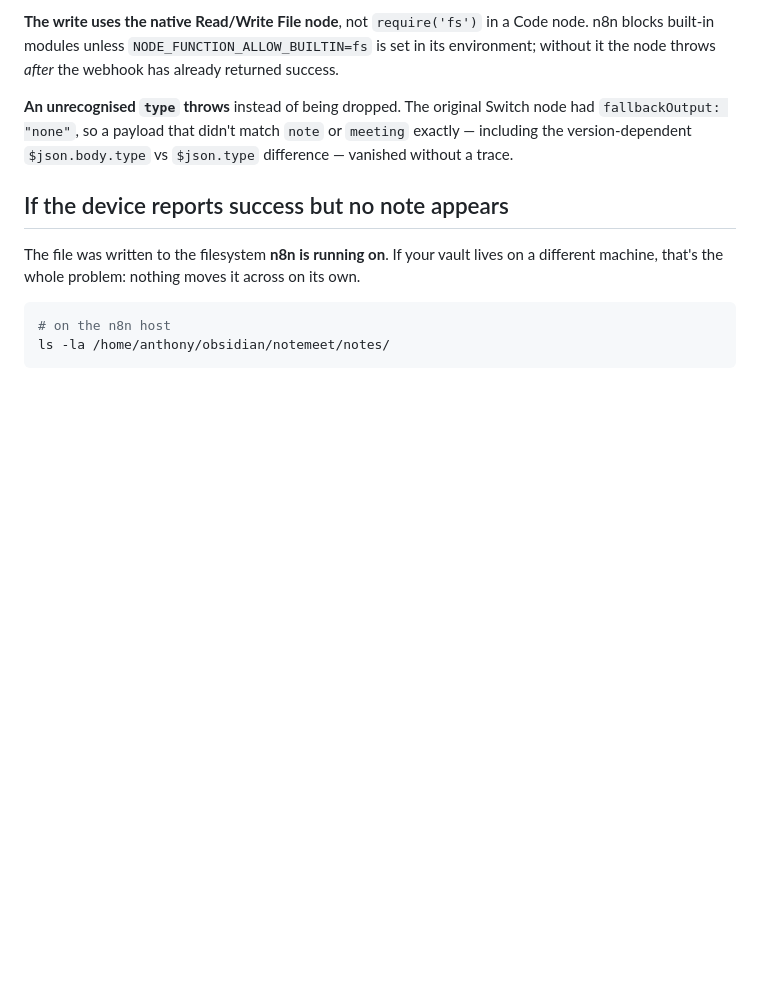
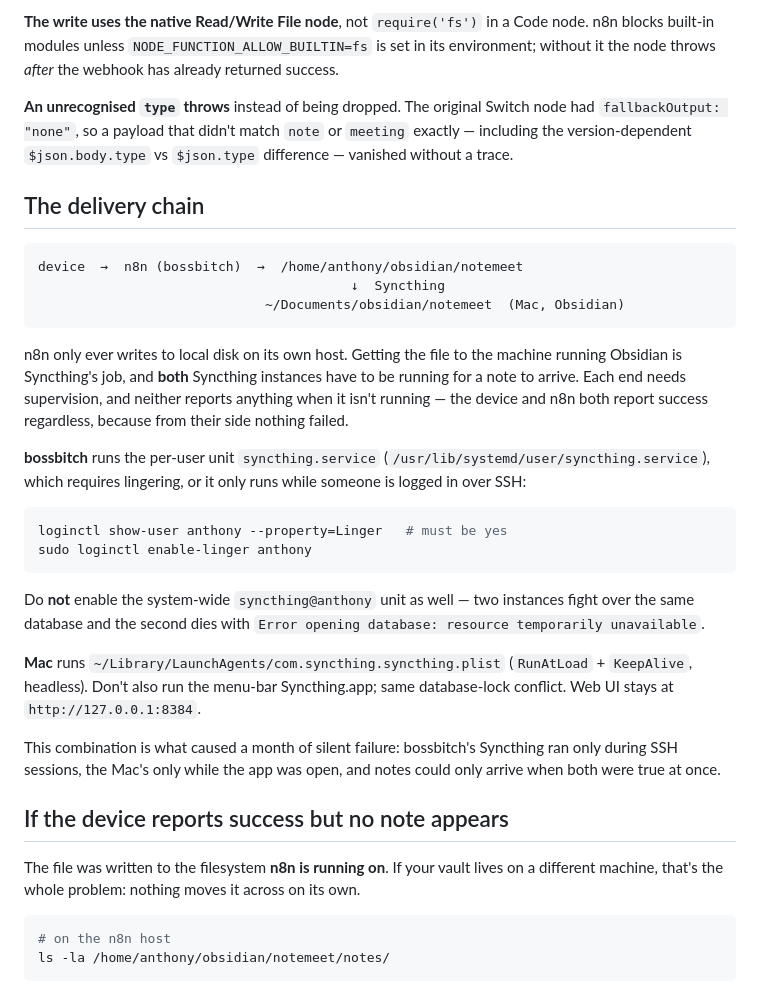
Before and after one commit to URL42/ai-note-meet, a Markdown page: automation/n8n_flow.md, the part around the change. Drawn GitHub-style; blank space fills up the shorter version.

Commit message:
Document the note delivery chain and its supervision requirements
Records the failure mode that cost a month of notes: n8n writes to local
disk on bossbitch, and Syncthing has to be running on BOTH ends to move
the file to the Mac. Neither the device nor n8n can detect it — they
report success because from their side nothing failed.

Covers the two fixes (loginctl enable-linger for bossbitch's per-user
unit, a LaunchAgent on the Mac) and the duplicate-instance trap where a
second Syncthing dies on the database lock.

Co-Authored-By: Claude Fable 5 <noreply@anthropic.com>

````diff
--- a/automation/n8n_flow.md
+++ b/automation/n8n_flow.md
@@ -54,6 +54,42 @@ node had `fallbackOutput: "none"`, so a payload that didn't match `note` or
 `meeting` exactly — including the version-dependent `$json.body.type` vs
 `$json.type` difference — vanished without a trace.
 
+## The delivery chain
+
+```
+device  →  n8n (bossbitch)  →  /home/anthony/obsidian/notemeet
+                                        ↓  Syncthing
+                             ~/Documents/obsidian/notemeet  (Mac, Obsidian)
+```
+
+n8n only ever writes to local disk on its own host. Getting the file to the
+machine running Obsidian is Syncthing's job, and **both** Syncthing instances
+have to be running for a note to arrive. Each end needs supervision, and
+neither reports anything when it isn't running — the device and n8n both
+report success regardless, because from their side nothing failed.
+
+**bossbitch** runs the per-user unit `syncthing.service`
+(`/usr/lib/systemd/user/syncthing.service`), which requires lingering, or it
+only runs while someone is logged in over SSH:
+
+```bash
+loginctl show-user anthony --property=Linger   # must be yes
+sudo loginctl enable-linger anthony
+```
+
+Do **not** enable the system-wide `syncthing@anthony` unit as well — two
+instances fight over the same database and the second dies with
+`Error opening database: resource temporarily unavailable`.
+
+**Mac** runs `~/Library/LaunchAgents/com.syncthing.syncthing.plist`
+(`RunAtLoad` + `KeepAlive`, headless). Don't also run the menu-bar
+Syncthing.app; same database-lock conflict. Web UI stays at
+`http://127.0.0.1:8384`.
+
+This combination is what caused a month of silent failure: bossbitch's
+Syncthing ran only during SSH sessions, the Mac's only while the app was
+open, and notes could only arrive when both were true at once.
+
 ## If the device reports success but no note appears
 
 The file was written to the filesystem **n8n is running on**. If your vault
````
